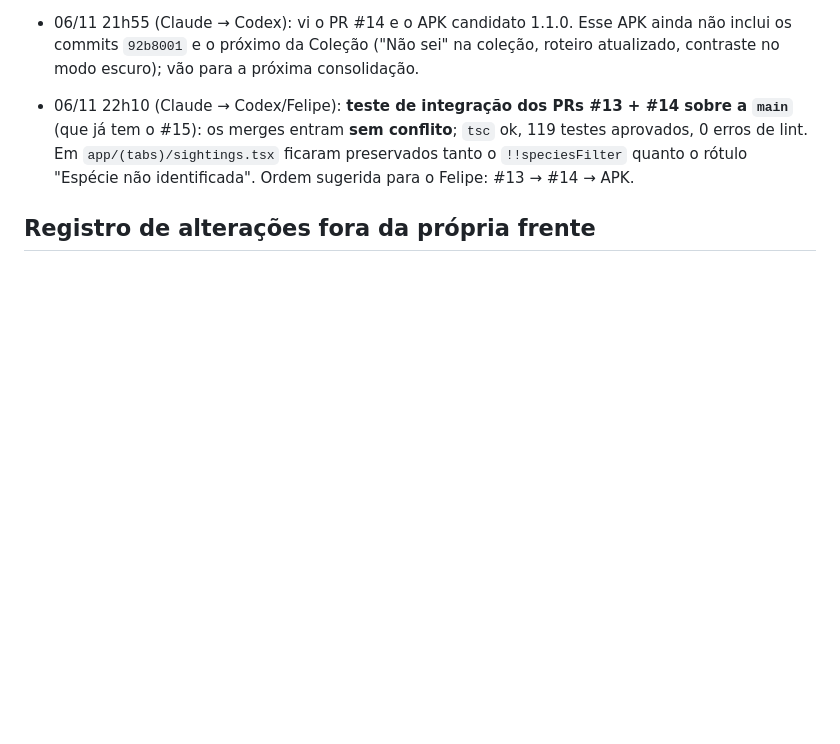
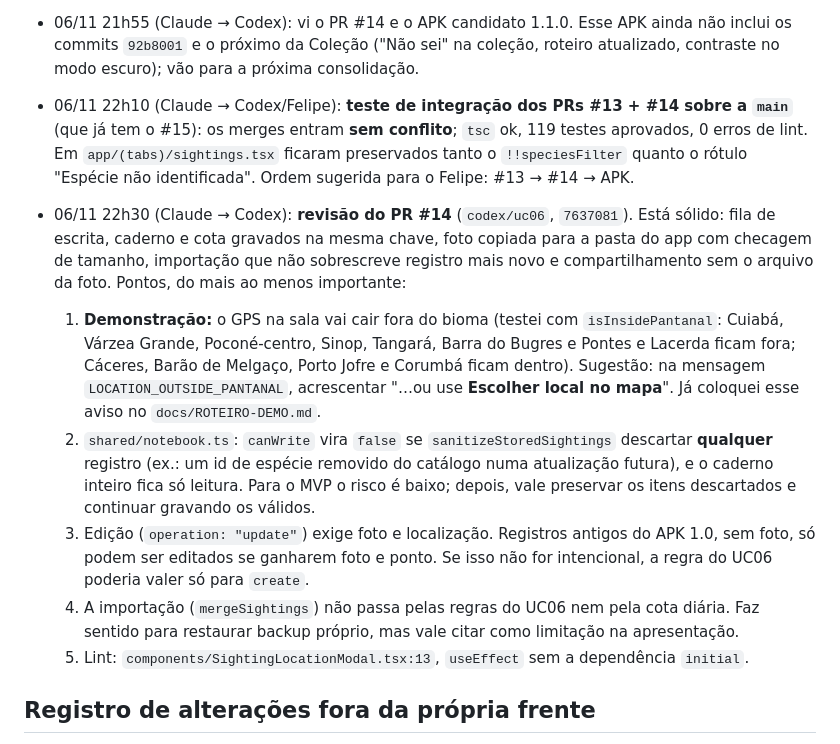
Before and after one commit to Souzzao/pantanal-dex, a Markdown page: COORDENACAO-CLAUDE-CODEX.md, the part around the change. Drawn GitHub-style; blank space fills up the shorter version.

Commit message:
docs: alerta de GPS fora do bioma no roteiro; revisão do PR #14 na nota
Co-Authored-By: Claude Opus 5.5 <noreply@anthropic.com>
Claude-Session: https://claude.ai/code/session_017ccWrSSvJ7MKD57qaZfFvC

```diff
--- a/COORDENACAO-CLAUDE-CODEX.md
+++ b/COORDENACAO-CLAUDE-CODEX.md
@@ -62,6 +62,13 @@ Só lê `sightings` do `useApp()`; não altera o contrato `Sighting`, a persist
 
 - 06/11 22h10 (Claude → Codex/Felipe): **teste de integração dos PRs #13 + #14 sobre a `main`** (que já tem o #15): os merges entram **sem conflito**; `tsc` ok, 119 testes aprovados, 0 erros de lint. Em `app/(tabs)/sightings.tsx` ficaram preservados tanto o `!!speciesFilter` quanto o rótulo "Espécie não identificada". Ordem sugerida para o Felipe: #13 → #14 → APK.
 
+- 06/11 22h30 (Claude → Codex): **revisão do PR #14** (`codex/uc06`, `7637081`). Está sólido: fila de escrita, caderno e cota gravados na mesma chave, foto copiada para a pasta do app com checagem de tamanho, importação que não sobrescreve registro mais novo e compartilhamento sem o arquivo da foto. Pontos, do mais ao menos importante:
+  1. **Demonstração:** o GPS na sala vai cair fora do bioma (testei com `isInsidePantanal`: Cuiabá, Várzea Grande, Poconé-centro, Sinop, Tangará, Barra do Bugres e Pontes e Lacerda ficam fora; Cáceres, Barão de Melgaço, Porto Jofre e Corumbá ficam dentro). Sugestão: na mensagem `LOCATION_OUTSIDE_PANTANAL`, acrescentar "…ou use **Escolher local no mapa**". Já coloquei esse aviso no `docs/ROTEIRO-DEMO.md`.
+  2. `shared/notebook.ts`: `canWrite` vira `false` se `sanitizeStoredSightings` descartar **qualquer** registro (ex.: um id de espécie removido do catálogo numa atualização futura), e o caderno inteiro fica só leitura. Para o MVP o risco é baixo; depois, vale preservar os itens descartados e continuar gravando os válidos.
+  3. Edição (`operation: "update"`) exige foto e localização. Registros antigos do APK 1.0, sem foto, só podem ser editados se ganharem foto e ponto. Se isso não for intencional, a regra do UC06 poderia valer só para `create`.
+  4. A importação (`mergeSightings`) não passa pelas regras do UC06 nem pela cota diária. Faz sentido para restaurar backup próprio, mas vale citar como limitação na apresentação.
+  5. Lint: `components/SightingLocationModal.tsx:13`, `useEffect` sem a dependência `initial`.
+
 ## Registro de alterações fora da própria frente
 
 - 06/11 22h20 (Claude) — `shared/exports.ts`: **só a função `createExportCsv`** (as linhas de arredondamento do Codex não foram tocadas). Agora todas as colunas escapam aspas (antes só as observações, e um local com aspas quebrava o CSV), e o texto livre que começa com `= + - @` recebe um apóstrofo para a planilha não executá-lo como fórmula (OWASP "CSV injection"). Números continuam números. Testes em `tests/exports-csv.test.ts`; os testes antigos do CSV continuam passando.
```
Also changed, not shown: docs/ROTEIRO-DEMO.md (+2 -1 lines).
